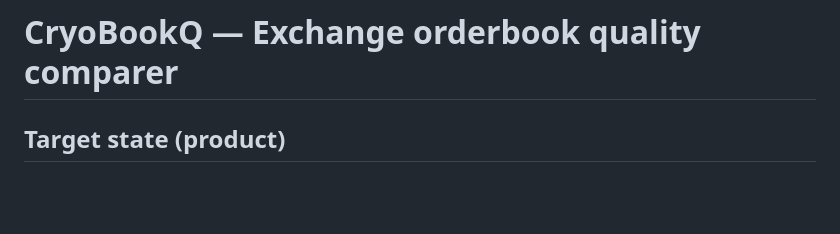
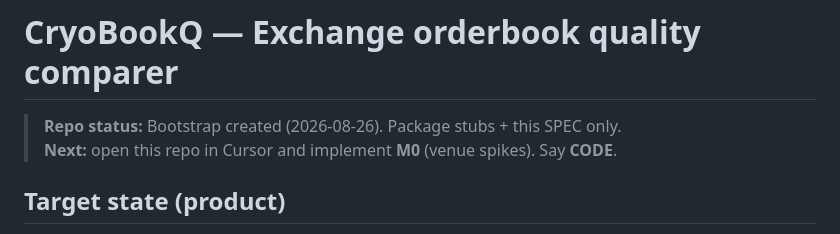
Before and after one commit to Rick987-beep/CryoBookQ, a Markdown page: .cursor/plans/exchange_book_comparer.plan.md, the part around the change. GitHub-like rendering; blank space fills up the shorter version.

Commit message:
Point SPEC at M0 as the next implementation step.
Co-authored-by: Cursor <cursoragent@cursor.com>

```diff
--- a/.cursor/plans/exchange_book_comparer.plan.md
+++ b/.cursor/plans/exchange_book_comparer.plan.md
@@ -27,6 +27,9 @@ isProject: false
 ---
 
 # CryoBookQ — Exchange orderbook quality comparer
+
+> **Repo status:** Bootstrap created (2026-08-26). Package stubs + this SPEC only.
+> **Next:** open this repo in Cursor and implement **M0** (venue spikes). Say **CODE**.
 
 ## Target state (product)
 
```
Also changed, not shown: docs/SPEC.md (+3 -0 lines).
